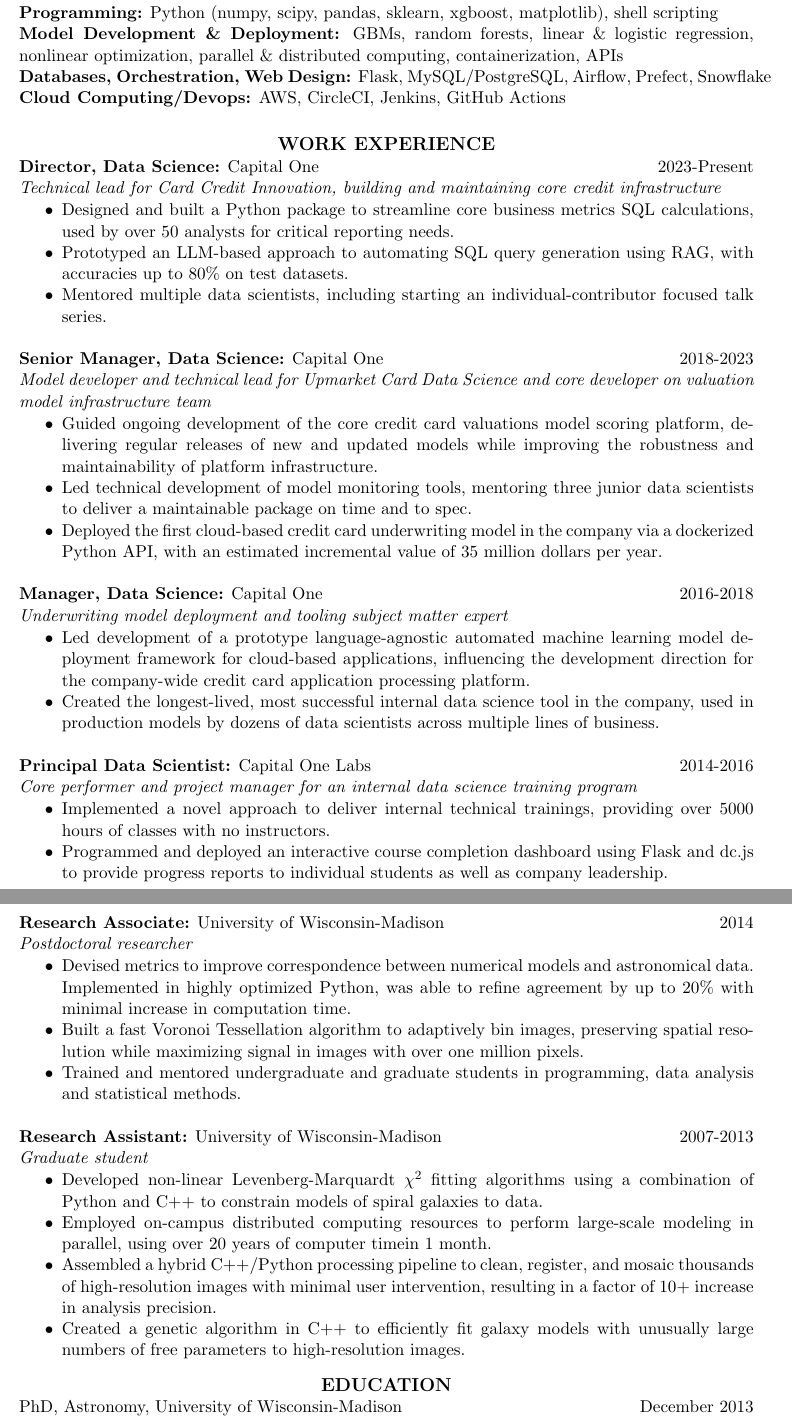
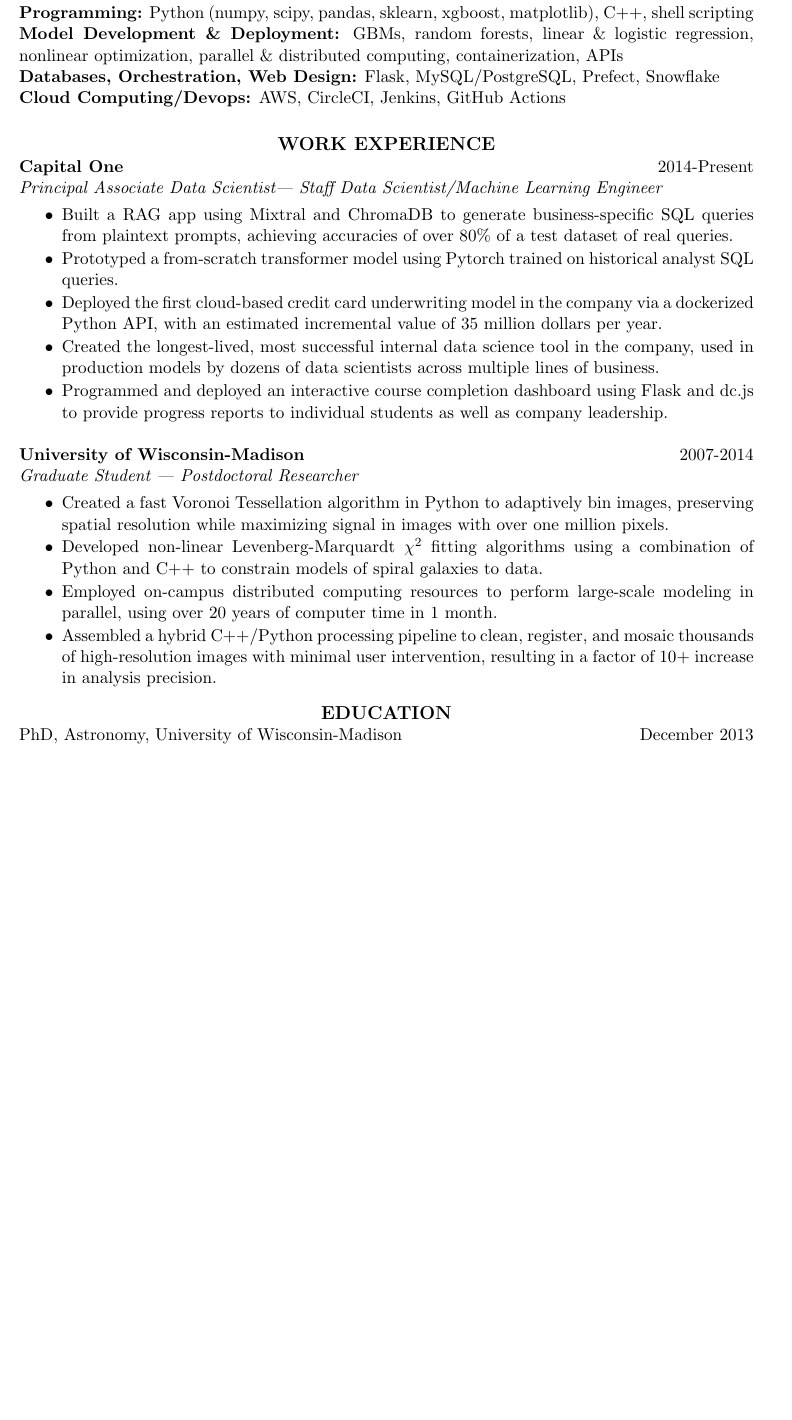
Before and after one commit to AndrewRook/Resume, a LaTeX CV (Schechtman-Rook_resume.tex): two parts of pages 1 and 2 of 2 before the commit and part of the page after it, the two joined at a grey line, cut so that both start at the same text, the shorter picture padded with empty space. Compiled offline with pdfLaTeX.

Commit message:
updated format

```diff
--- a/Schechtman-Rook_resume.tex
+++ b/Schechtman-Rook_resume.tex
@@ -15,90 +15,50 @@
 \begin{resume}
 \section{\centerline{\large TECHNICAL SKILLS}}
                     {\bf Programming:} Python (numpy, scipy, pandas,
-                    sklearn, xgboost, matplotlib), shell \nobreak{scripting}\\
+                    sklearn, xgboost, matplotlib), C++, shell \nobreak{scripting}\\
                     {\bf Model Development \& Deployment:} GBMs, random forests, linear \& logistic regression, \nobreak{nonlinear} optimization, parallel \& distributed computing, containerization, APIs\\
                       {\bf Databases, Orchestration, Web Design:}
-                      Flask, MySQL/PostgreSQL, Airflow, Prefect, Snowflake\\
+                      Flask, MySQL/PostgreSQL, Prefect, Snowflake\\
                       {\bf Cloud Computing/Devops:} AWS, CircleCI, Jenkins, GitHub Actions
 
 \section{\centerline{\large WORK EXPERIENCE}}
-{\bf Director, Data Science:} Capital One\hfill\mbox{2023-Present}\\
-{\it Technical lead for Card Credit Innovation, building and maintaining core credit infrastructure}
-\vspace*{0.01 in}\begin{itemize} \itemsep -2pt
-  \item Designed and built a Python package to streamline core business
-    metrics SQL calculations, used by over 50 analysts for critical
-    reporting needs.
-  \item Prototyped an LLM-based approach to automating SQL query generation using RAG, with accuracies up to 80\% on test datasets.
-  \item Mentored multiple data scientists, including starting an individual-contributor focused talk series.
-\end{itemize}
+{\bf Capital One}\hfill\mbox{2014-Present}\\
+{\it Principal Associate Data Scientist— Staff Data Scientist/Machine Learning Engineer}
+\vspace*{0.05 in}
+\begin{itemize} \itemsep -1pt
 
-{\bf Senior Manager, Data Science:} Capital One\hfill\mbox{2018-2023}\\
-{\it Model developer and technical lead for Upmarket Card Data Science and core developer on valuation model infrastructure team}
-\vspace*{0.01 in}\begin{itemize} \itemsep -2pt
-  \item Guided ongoing development of the core credit card valuations model scoring platform, delivering regular releases of new and updated models while improving the robustness and maintainability of platform infrastructure.
-  \item Led technical development of model monitoring tools, mentoring three junior data scientists to deliver a maintainable package on time and to spec.
+  \item Built a RAG app using Mixtral and ChromaDB to generate business-specific SQL queries from plaintext prompts, achieving accuracies of over 80\% of a test dataset of real queries.
+  \item Prototyped a from-scratch transformer model using Pytorch trained on historical analyst SQL queries.
   \item Deployed the first cloud-based credit card underwriting model
     in the company via a dockerized Python API, with an estimated
     incremental value of 35 million dollars per year.
-\end{itemize}
-
-{\bf Manager, Data Science:} Capital One\hfill\mbox{2016-2018}\\
-{\it Underwriting model deployment and tooling subject matter expert}
-\vspace*{0.01 in}\begin{itemize} \itemsep -2pt
-  \item Led development of a prototype language-agnostic automated machine learning model
-    deployment framework for cloud-based applications, influencing the
-    development direction for the company-wide credit card application
-    processing platform.
   \item Created the longest-lived, most successful
     internal data science tool in the company, used in production models by dozens of
     data scientists across multiple lines of business.
-\end{itemize}
-
-{\bf Principal Data Scientist:} Capital One Labs\hfill\mbox{2014-2016}\\
-{\it Core performer and project manager for an internal data science training program}
-\vspace*{0.01 in}\begin{itemize} \itemsep -2pt
-  \item Implemented a novel approach to deliver internal technical
-    trainings, providing over 5000 hours of classes with no instructors.
   \item Programmed and deployed an interactive course completion dashboard using Flask
     and dc.js to provide progress reports to individual students as
     well as company leadership.
   \end{itemize}
 
-\pagebreak
-{\bf Research Associate:} University of Wisconsin-Madison\hfill\mbox{2014}\\
-{\it Postdoctoral researcher}
-                  \vspace* {0.01 in}\begin{itemize} \itemsep -2pt
-                    \item Devised metrics to improve correspondence between numerical models and
-                      astronomical data. Implemented in highly
-                      optimized Python, was able to refine agreement by
-                      up to 20\% with minimal increase in computation time.
-                    \item Built a fast Voronoi Tessellation algorithm
+{\bf University of Wisconsin-Madison}\hfill\mbox{2007-2014}\\
+{\it Graduate Student — Postdoctoral Researcher}
+                  \vspace* {0.05 in}
+\begin{itemize} \itemsep -1pt
+                    \item Created a fast Voronoi Tessellation algorithm in Python
                       to adaptively bin images, preserving spatial
                       resolution while maximizing signal in images
                       with over one million pixels.
-                    \item Trained and mentored undergraduate and
-                      graduate students in programming, data analysis and statistical methods.
-                    \end{itemize}
-
-{\bf Research Assistant:} University of Wisconsin-Madison\hfill\mbox{2007-2013}\\
-{\it Graduate student}
-                  \vspace* {0.01 in}\begin{itemize} \itemsep -2pt
                     \item Developed non-linear Levenberg-Marquardt
                       $\chi^{2}$ fitting algorithms using a
                       combination of Python and C++ to constrain
                       models of spiral galaxies to data.
-                   \item Employed on-campus distributed computing
-                     resources to perform large-scale modeling in parallel, using over 20 years of
-                     computer timein 1 month.
+                   \item Employed on-campus distributed computing resources to perform large-scale modeling in
+parallel, using over 20 years of computer time in 1 month.
                    \item Assembled a hybrid C++/Python processing
                      pipeline to clean, register, and
                      mosaic thousands of high-resolution images with
                      minimal user intervention, resulting in a factor
                      of 10+ increase in analysis precision.
-                   \item Created a genetic
-                     algorithm in C++ to efficiently fit galaxy models with
-                     unusually large numbers of
-                     free parameters to high-resolution images.
                   \end{itemize}
 
 \vspace{-0.1in}
```
Also changed, not shown: Schechtman-Rook_resume.pdf, Schechtman-Rook_resume.tex (1 more changed lines).
